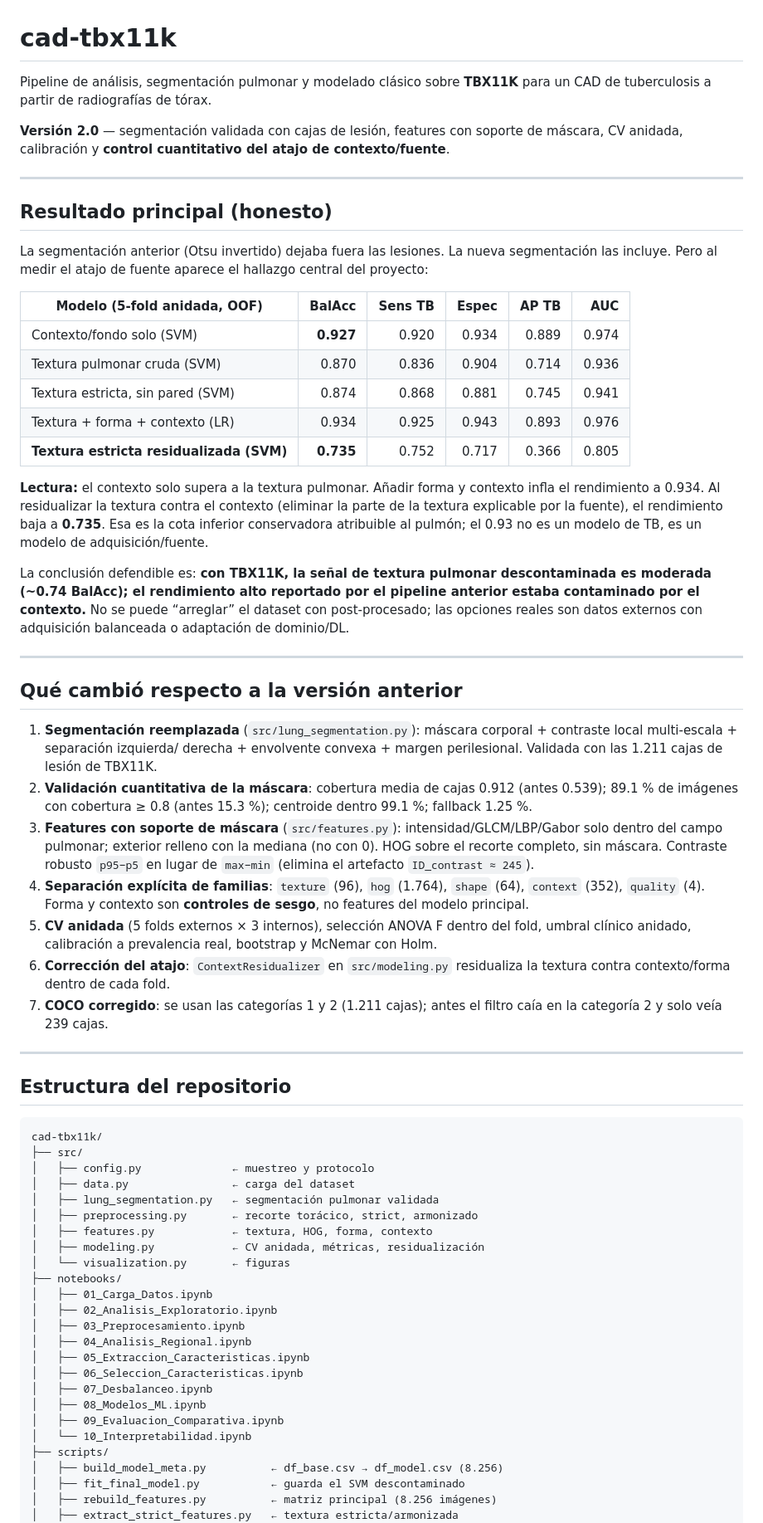
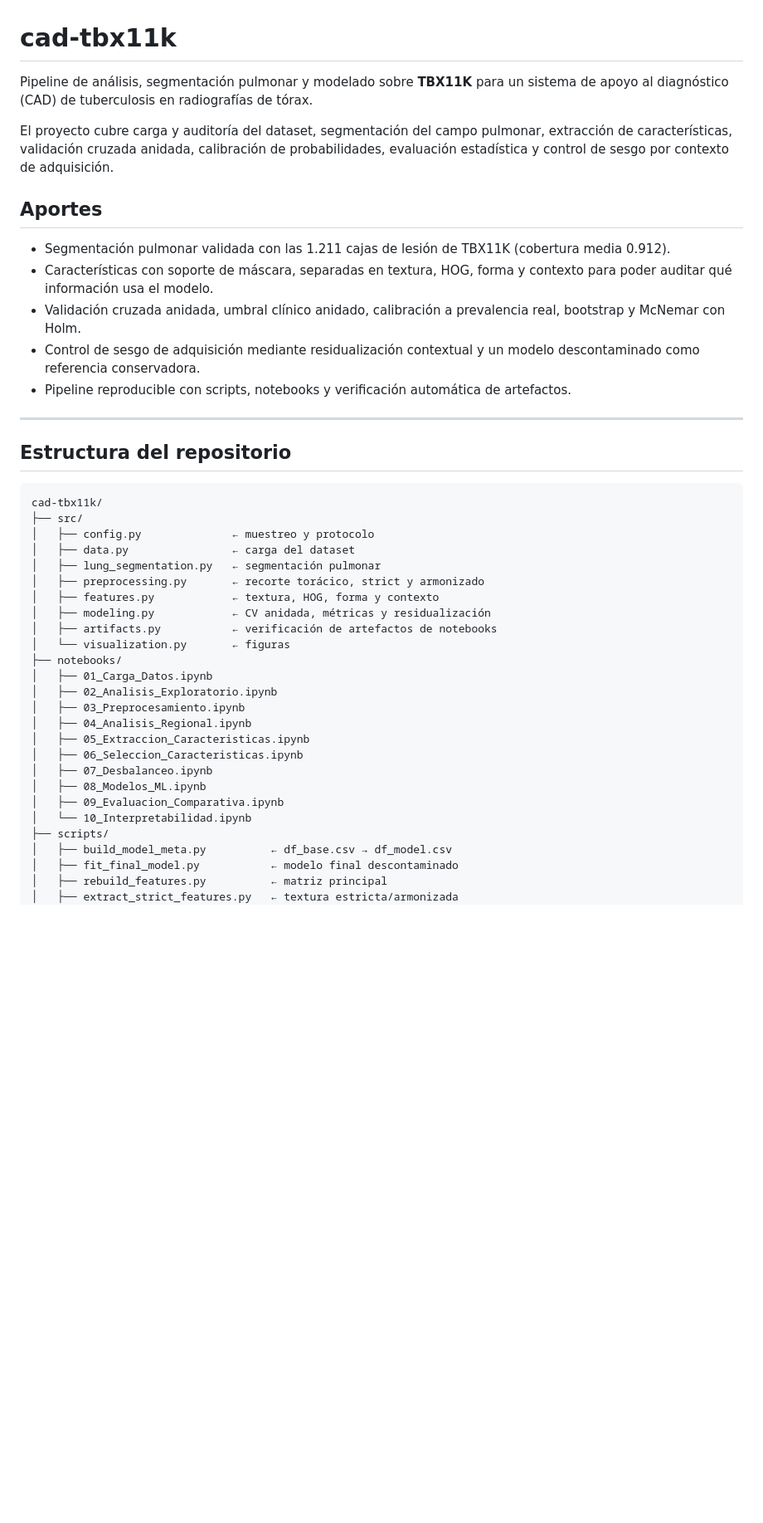
Before and after one commit to KevEstr/CAD_TBX11K, a Markdown page: README.md, the part around one of its changes. Shown at 83% size. Drawn GitHub-style; blank space fills up the shorter version.

Commit message:
readme aplicado

```diff
--- a/README.md
+++ b/README.md
@@ -1,67 +1,26 @@
 # cad-tbx11k
 
-Pipeline de análisis, segmentación pulmonar y modelado clásico sobre **TBX11K**
-para un CAD de tuberculosis a partir de radiografías de tórax.
+Pipeline de análisis, segmentación pulmonar y modelado sobre **TBX11K**
+para un sistema de apoyo al diagnóstico (CAD) de tuberculosis en radiografías
+de tórax.
 
-**Versión 2.0** — segmentación validada con cajas de lesión, features con
-soporte de máscara, CV anidada, calibración y **control cuantitativo del atajo
-de contexto/fuente**.
+El proyecto cubre carga y auditoría del dataset, segmentación del campo
+pulmonar, extracción de características, validación cruzada anidada,
+calibración de probabilidades, evaluación estadística y control de sesgo por
+contexto de adquisición.
 
----
+## Aportes
 
-## Resultado principal (honesto)
-
-La segmentación anterior (Otsu invertido) dejaba fuera las lesiones. La nueva
-segmentación las incluye. Pero al medir el atajo de fuente aparece el hallazgo
-central del proyecto:
-
-| Modelo (5-fold anidada, OOF) | BalAcc | Sens TB | Espec | AP TB | AUC |
-|---|---:|---:|---:|---:|---:|
-| Contexto/fondo solo (SVM) | **0.927** | 0.920 | 0.934 | 0.889 | 0.974 |
-| Textura pulmonar cruda (SVM) | 0.870 | 0.836 | 0.904 | 0.714 | 0.936 |
-| Textura estricta, sin pared (SVM) | 0.874 | 0.868 | 0.881 | 0.745 | 0.941 |
-| Textura + forma + contexto (LR) | 0.934 | 0.925 | 0.943 | 0.893 | 0.976 |
-| **Textura estricta residualizada (SVM)** | **0.735** | 0.752 | 0.717 | 0.366 | 0.805 |
-
-**Lectura:** el contexto solo supera a la textura pulmonar. Añadir forma y
-contexto infla el rendimiento a 0.934. Al residualizar la textura contra el
-contexto (eliminar la parte de la textura explicable por la fuente), el
-rendimiento baja a **0.735**. Esa es la cota inferior conservadora atribuible
-al pulmón; el 0.93 no es un modelo de TB, es un modelo de adquisición/fuente.
-
-La conclusión defendible es: **con TBX11K, la señal de textura pulmonar
-descontaminada es moderada (~0.74 BalAcc); el rendimiento alto reportado por
-el pipeline anterior estaba contaminado por el contexto.** No se puede
-“arreglar” el dataset con post-procesado; las opciones reales son datos
-externos con adquisición balanceada o adaptación de dominio/DL.
-
----
-
-## Qué cambió respecto a la versión anterior
-
-1. **Segmentación reemplazada** (`src/lung_segmentation.py`):
-   máscara corporal + contraste local multi-escala + separación izquierda/
-   derecha + envolvente convexa + margen perilesional. Validada con las 1.211
-   cajas de lesión de TBX11K.
-2. **Validación cuantitativa de la máscara**:
-   cobertura media de cajas 0.912 (antes 0.539); 89.1 % de imágenes con
-   cobertura ≥ 0.8 (antes 15.3 %); centroide dentro 99.1 %; fallback 1.25 %.
-3. **Features con soporte de máscara** (`src/features.py`):
-   intensidad/GLCM/LBP/Gabor solo dentro del campo pulmonar; exterior relleno
-   con la mediana (no con 0). HOG sobre el recorte completo, sin máscara.
-   Contraste robusto `p95−p5` en lugar de `max−min` (elimina el artefacto
-   `ID_contrast ≈ 245`).
-4. **Separación explícita de familias**:
-   `texture` (96), `hog` (1.764), `shape` (64), `context` (352),
-   `quality` (4). Forma y contexto son **controles de sesgo**, no features
-   del modelo principal.
-5. **CV anidada** (5 folds externos × 3 internos), selección ANOVA F dentro
-   del fold, umbral clínico anidado, calibración a prevalencia real,
-   bootstrap y McNemar con Holm.
-6. **Corrección del atajo**: `ContextResidualizer` en `src/modeling.py`
-   residualiza la textura contra contexto/forma dentro de cada fold.
-7. **COCO corregido**: se usan las categorías 1 y 2 (1.211 cajas); antes el
-   filtro caía en la categoría 2 y solo veía 239 cajas.
+- Segmentación pulmonar validada con las 1.211 cajas de lesión de TBX11K
+  (cobertura media 0.912).
+- Características con soporte de máscara, separadas en textura, HOG, forma y
+  contexto para poder auditar qué información usa el modelo.
+- Validación cruzada anidada, umbral clínico anidado, calibración a
+  prevalencia real, bootstrap y McNemar con Holm.
+- Control de sesgo de adquisición mediante residualización contextual y un
+  modelo descontaminado como referencia conservadora.
+- Pipeline reproducible con scripts, notebooks y verificación automática de
+  artefactos.
 
 ---
 
@@ -72,10 +31,11 @@ cad-tbx11k/
 ├── src/
 │   ├── config.py              ← muestreo y protocolo
 │   ├── data.py                ← carga del dataset
-│   ├── lung_segmentation.py   ← segmentación pulmonar validada
-│   ├── preprocessing.py       ← recorte torácico, strict, armonizado
-│   ├── features.py            ← textura, HOG, forma, contexto
-│   ├── modeling.py            ← CV anidada, métricas, residualización
+│   ├── lung_segmentation.py   ← segmentación pulmonar
+│   ├── preprocessing.py       ← recorte torácico, strict y armonizado
+│   ├── features.py            ← textura, HOG, forma y contexto
+│   ├── modeling.py            ← CV anidada, métricas y residualización
+│   ├── artifacts.py           ← verificación de artefactos de notebooks
 │   └── visualization.py       ← figuras
 ├── notebooks/
 │   ├── 01_Carga_Datos.ipynb
@@ -89,8 +49,8 @@ cad-tbx11k/
 │   ├── 09_Evaluacion_Comparativa.ipynb
 │   └── 10_Interpretabilidad.ipynb
 ├── scripts/
-│   ├── build_model_meta.py          ← df_base.csv → df_model.csv (8.256)
-│   ├── fit_final_model.py           ← guarda el SVM descontaminado
-│   ├── rebuild_features.py          ← matriz principal (8.256 imágenes)
+│   ├── build_model_meta.py          ← df_base.csv → df_model.csv
+│   ├── fit_final_model.py           ← modelo final descontaminado
+│   ├── rebuild_features.py          ← matriz principal
 │   ├── extract_strict_features.py   ← textura estricta/armonizada
 │   ├── validate_segmentation.py     ← validación con cajas de lesión
```
Also changed, not shown: other parts of README.md (+105 -117 lines).
